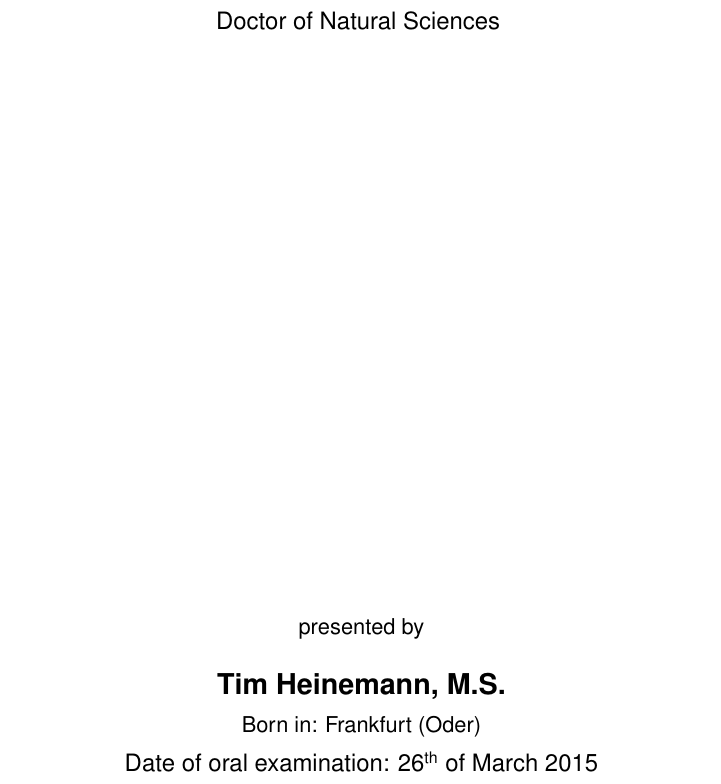
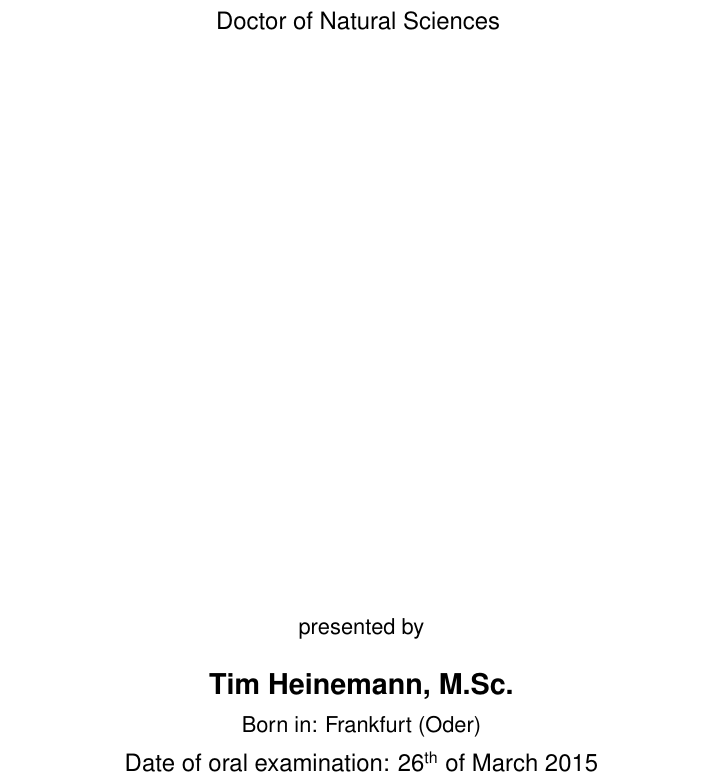
Before and after one commit to Hetitus/Thesis, a LaTeX thesis (TH_Thesis.tex, which reads chapters/Titelseite.tex): part of page 1 of 102, cut so that both start at the same text. Compiled offline with pdfLaTeX; the source files are stored in an older character set and shown here as Unicode.

Commit message:
update M.Sc.

```diff
--- a/chapters/Titelseite.tex
+++ b/chapters/Titelseite.tex
@@ -44,7 +44,7 @@ Doctor of Natural Sciences
 \vspace{10cm}
 
 presented by\\[2ex]
-\textbf{\Large Tim Heinemann, M.S.} \\
+\textbf{\Large Tim Heinemann, M.Sc.} \\
 Born in: Frankfurt (Oder)
 
 \large Date of oral examination: 26$^{\text{th}}$ of March 2015 \\
```
Also changed, not shown: 2 other files.
